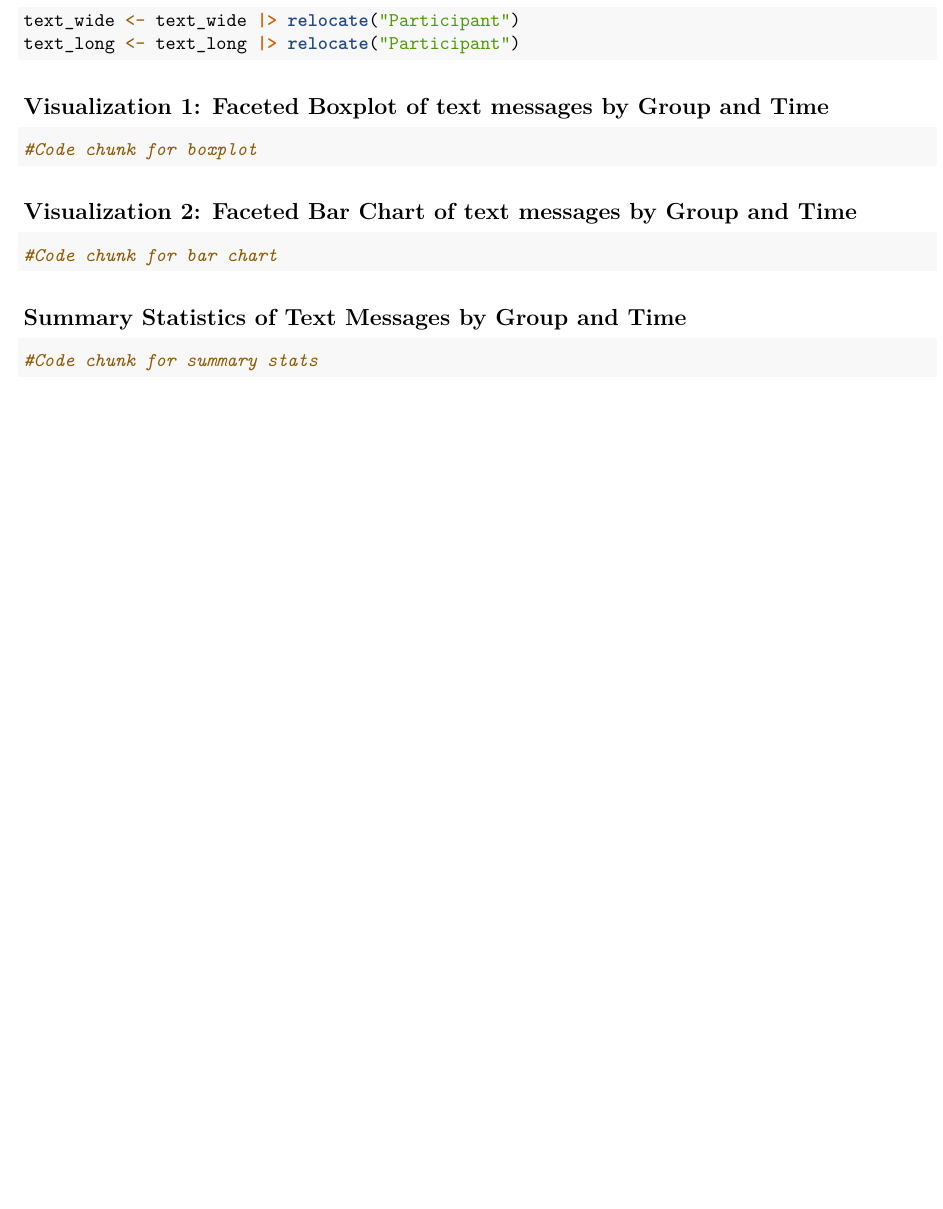
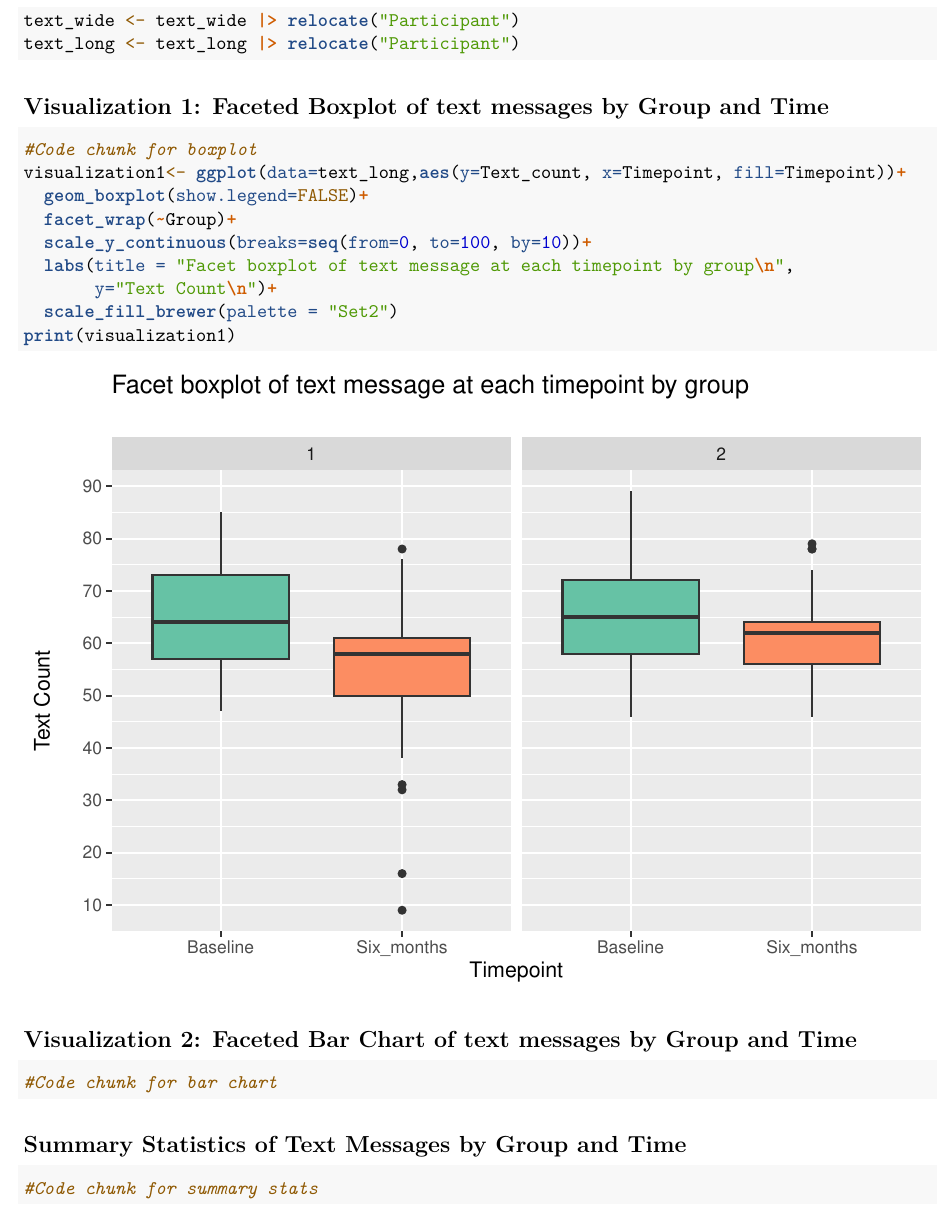
Before and after one commit to harsha2412/bhds2010-assignment3, an R Markdown document (Assignment3.Rmd): part of page 2 of 2 before the commit and part of page 2 of 3 after it, cut so that both start at the same text, the shorter picture padded with empty space. Rendered offline with R 4.5, knitr and Pandoc, then LaTeX, with nearby package versions.

Commit message:
Added code for boxplot

````diff
--- a/Assignment3.Rmd
+++ b/Assignment3.Rmd
@@ -51,6 +51,14 @@ text_long <- text_long |> relocate("Participant")
 
 ```{r, echo=TRUE, warning=FALSE,message=FALSE}
 #Code chunk for boxplot
+visualization1<- ggplot(data=text_long,aes(y=Text_count, x=Timepoint, fill=Timepoint))+
+  geom_boxplot(show.legend=FALSE)+
+  facet_wrap(~Group)+
+  scale_y_continuous(breaks=seq(from=0, to=100, by=10))+
+  labs(title = "Facet boxplot of text message at each timepoint by group\n",
+       y="Text Count\n")+
+  scale_fill_brewer(palette = "Set2")
+print(visualization1)
 ```
 
 ## Visualization 2: Faceted Bar Chart of text messages by Group and Time
````
